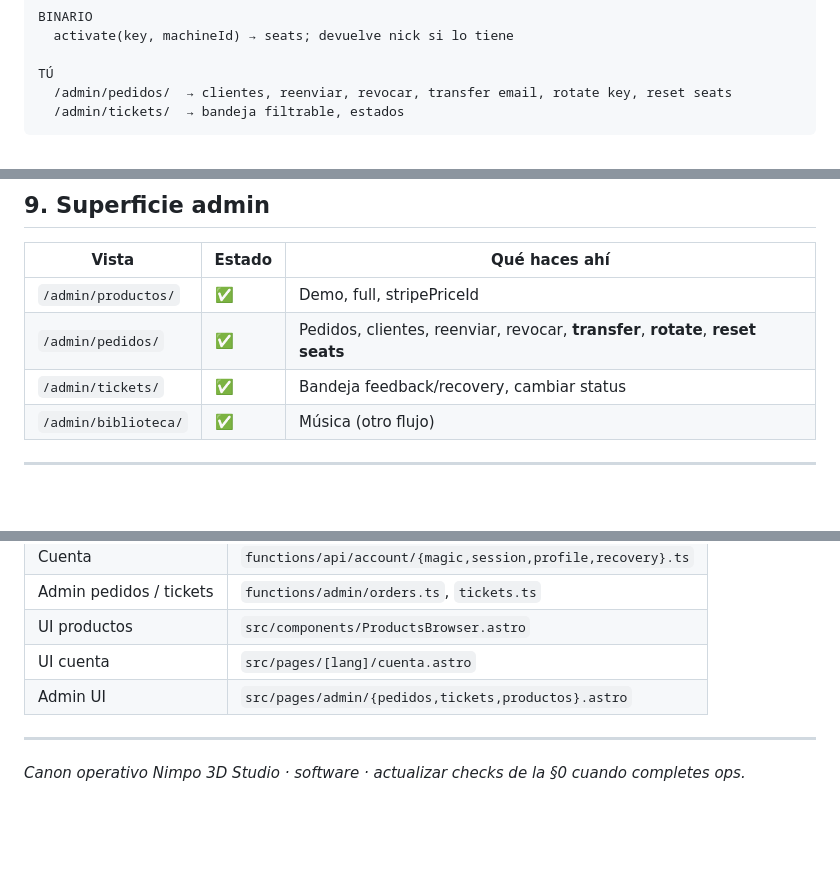
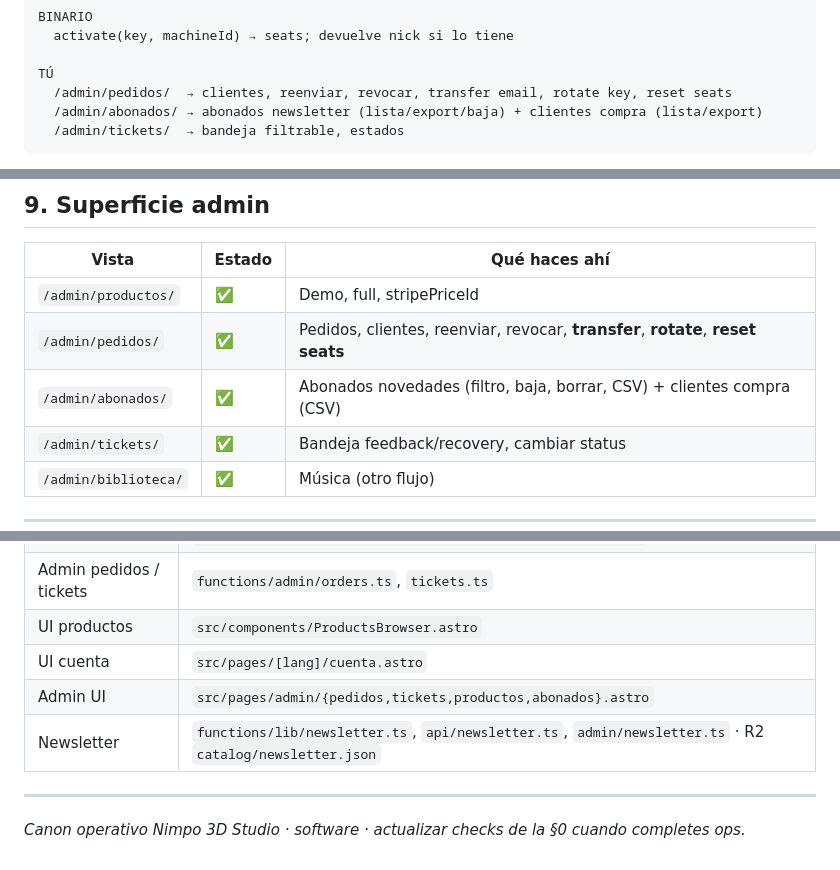
Before and after one commit to mutoit/nimpoStudio, a Markdown page: docs/commerce/MAPA-VENTA-CLIENTES-SOPORTE.md, 3 parts joined by grey strips. Drawn GitHub-style; blank space fills up the shorter version.

Commit message:
docs: panel abonados y newsletter en estado y mapa commerce

````diff
--- a/docs/commerce/MAPA-VENTA-CLIENTES-SOPORTE.md
+++ b/docs/commerce/MAPA-VENTA-CLIENTES-SOPORTE.md
@@ -56,6 +56,7 @@ BINARIO
 
 TÚ
   /admin/pedidos/  → clientes, reenviar, revocar, transfer email, rotate key, reset seats
+  /admin/abonados/ → abonados newsletter (lista/export/baja) + clientes compra (lista/export)
   /admin/tickets/  → bandeja filtrable, estados
 ```
 
@@ -412,6 +413,7 @@ ticket:    id, email, buyer, productSlug?, channel, subtype, message, nick?, sta
 |-------|--------|----------------|
 | `/admin/productos/` | ✅ | Demo, full, stripePriceId |
 | `/admin/pedidos/` | ✅ | Pedidos, clientes, reenviar, revocar, **transfer**, **rotate**, **reset seats** |
+| `/admin/abonados/` | ✅ | Abonados novedades (filtro, baja, borrar, CSV) + clientes compra (CSV) |
 | `/admin/tickets/` | ✅ | Bandeja feedback/recovery, cambiar status |
 | `/admin/biblioteca/` | ✅ | Música (otro flujo) |
 
@@ -460,7 +462,8 @@ ticket:    id, email, buyer, productSlug?, channel, subtype, message, nick?, sta
 | Admin pedidos / tickets | `functions/admin/orders.ts`, `tickets.ts` |
 | UI productos | `src/components/ProductsBrowser.astro` |
 | UI cuenta | `src/pages/[lang]/cuenta.astro` |
-| Admin UI | `src/pages/admin/{pedidos,tickets,productos}.astro` |
+| Admin UI | `src/pages/admin/{pedidos,tickets,productos,abonados}.astro` |
+| Newsletter | `functions/lib/newsletter.ts`, `api/newsletter.ts`, `admin/newsletter.ts` · R2 `catalog/newsletter.json` |
 
 ---
 
````
Also changed, not shown: docs/estado.md (+3 -0 lines).
